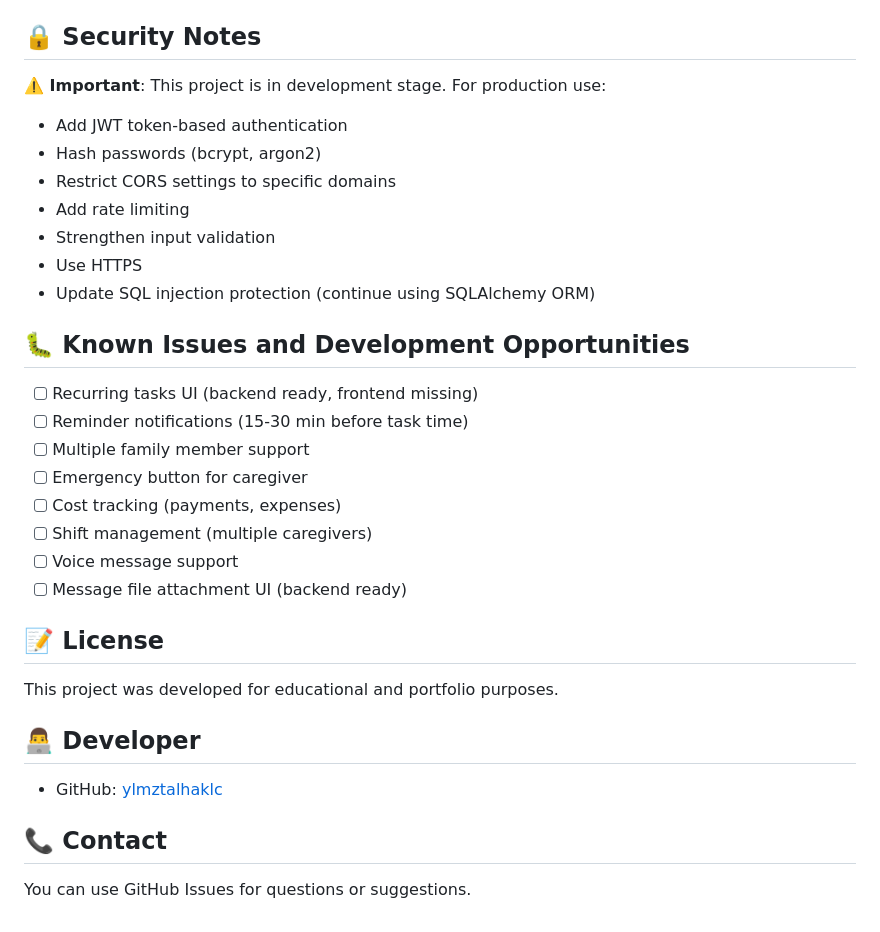
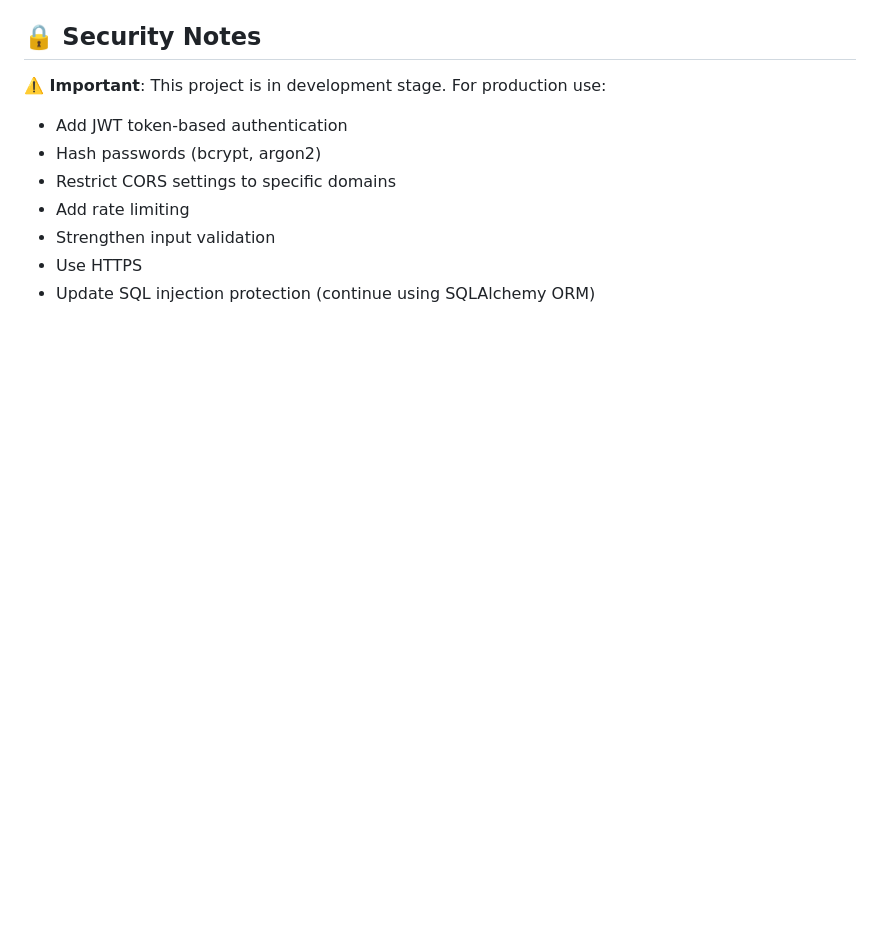
Before and after one commit to ylmztalhaklc/ios-app, a Markdown page: README.md, the part around the change. GitHub-like rendering; blank space fills up the shorter version.

Commit message:
Remove sections from README
Removed the 'Known Issues and Development Opportunities' section along with the 'License', 'Developer', and 'Contact' sections from the README.

```diff
--- a/README.md
+++ b/README.md
@@ -221,26 +221,3 @@ Login credentials for testing:
 - Strengthen input validation
 - Use HTTPS
 - Update SQL injection protection (continue using SQLAlchemy ORM)
-
-## 🐛 Known Issues and Development Opportunities
-
-- [ ] Recurring tasks UI (backend ready, frontend missing)
-- [ ] Reminder notifications (15-30 min before task time)
-- [ ] Multiple family member support
-- [ ] Emergency button for caregiver
-- [ ] Cost tracking (payments, expenses)
-- [ ] Shift management (multiple caregivers)
-- [ ] Voice message support
-- [ ] Message file attachment UI (backend ready)
-
-## 📝 License
-
-This project was developed for educational and portfolio purposes.
-
-## 👨‍💻 Developer
-
-- GitHub: [ylmztalhaklc](https://github.com/ylmztalhaklc)
-
-## 📞 Contact
-
-You can use GitHub Issues for questions or suggestions.
```
